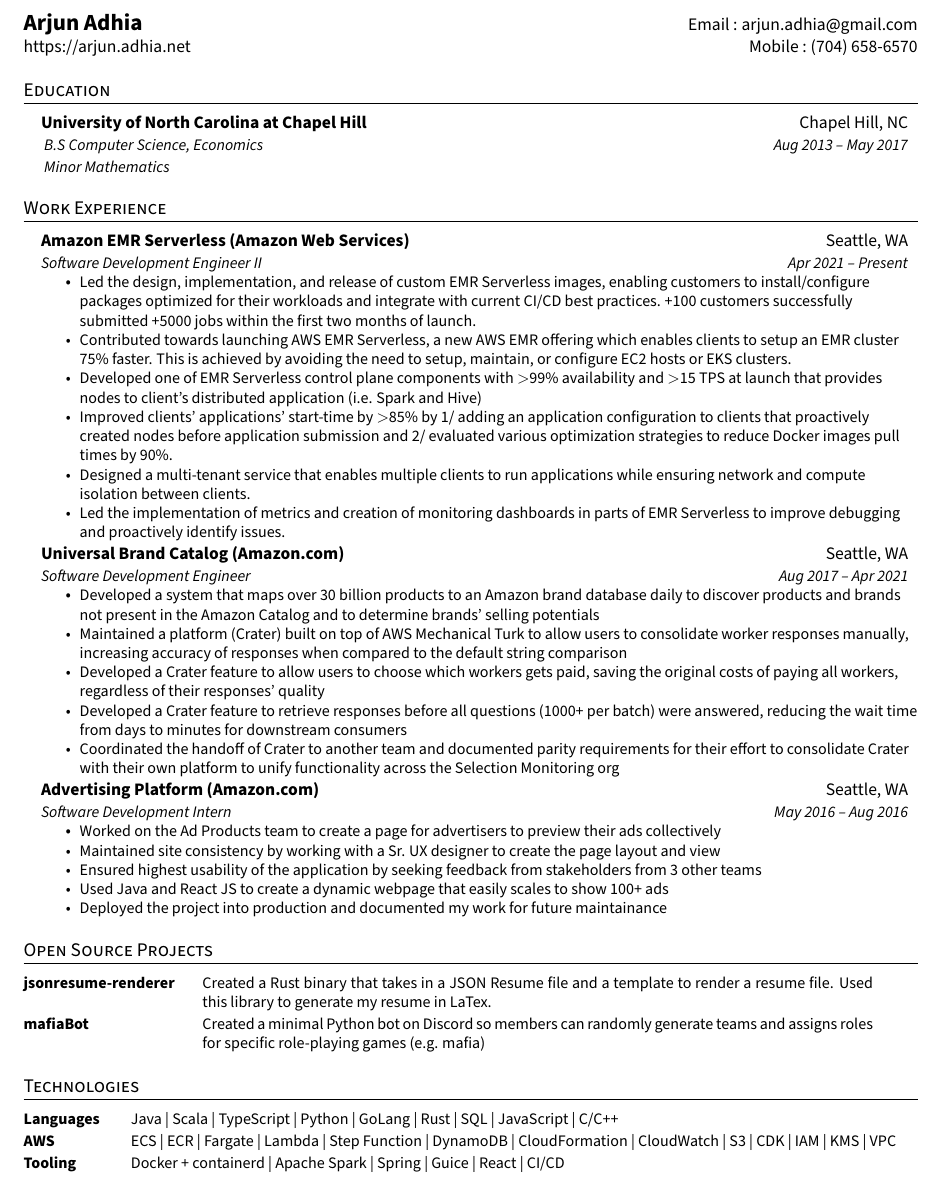
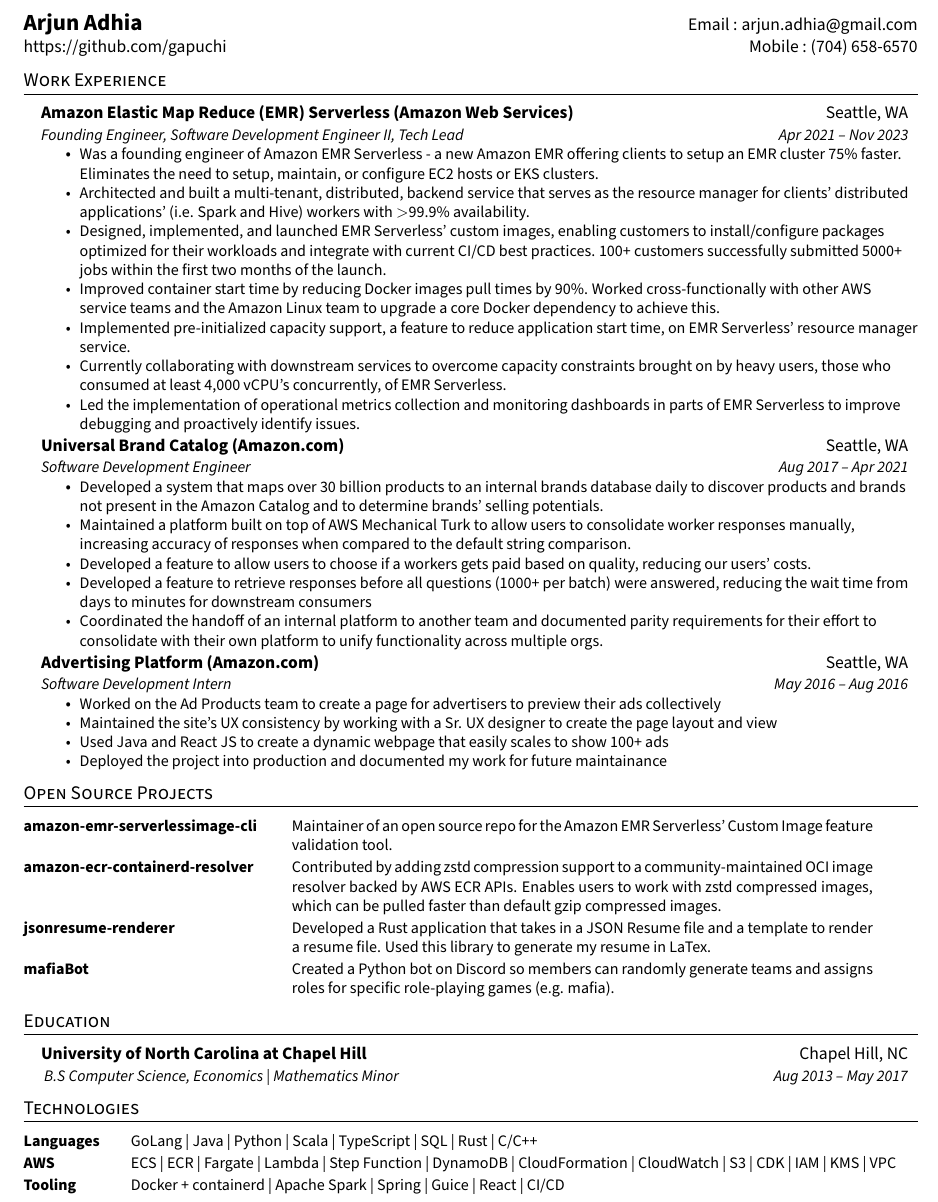
Before and after one commit to gapuchi/resume, a LaTeX CV (resume.tex): part of the page, cut so that both start at the same text. Compiled offline with pdfLaTeX.

Commit message:
Updated To Latest

```diff
--- a/resume.tex
+++ b/resume.tex
@@ -26,7 +26,7 @@
 
 % titlesec config
 \titleformat{\section}{
-\vspace{-4pt}\scshape\raggedright\large}{}{0em}{}[\color{black}\titlerule \vspace{-5pt}]
+\vspace{-10pt}\scshape\raggedright\large}{}{0em}{}[\color{black}\titlerule \vspace{-5pt}]
 
 % tabular config
 \setlength{\tabcolsep}{0in}
@@ -38,49 +38,40 @@
 \begin{document}
 
 \begin{tabular*}{\textwidth}{l@{\extracolsep{\fill}}r}
-\textbf{\href{https://arjun.adhia.net}{\Large Arjun Adhia}} & Email : \href{mailto:arjun.adhia@gmail.com}{arjun.adhia@gmail.com}\\
-\href{https://arjun.adhia.net}{https://arjun.adhia.net} & Mobile : (704) 658-6570 \\
+\textbf{\Large Arjun Adhia} & Email : \href{mailto:arjun.adhia@gmail.com}{arjun.adhia@gmail.com}\\
+\href{https://github.com/gapuchi}{https://github.com/gapuchi} & Mobile : (704) 658-6570 \\
 \end{tabular*}
-
-\section{Education}
-\begin{itemize}[leftmargin=0.15in, label={}]
-
-    \item\begin{tabular*}{0.97\textwidth}[t]{l@{\extracolsep{\fill}}r}\textbf{University of North Carolina at Chapel Hill} & Chapel Hill, NC\\\end{tabular*}
-    \item\begin{tabular*}{0.97\textwidth}[t]{l@{\extracolsep{\fill}}r}\textit{\small{  B.S Computer Science, Economics  }} &\textit{\small{  Aug 2013 -- May 2017  }}\\\end{tabular*}
-    \item\begin{tabular*}{0.97\textwidth}[t]{l@{\extracolsep{\fill}}r}\textit{\small{  Minor Mathematics  }} &\textit{\small{  }}\\\end{tabular*}
-
-\end{itemize}
 
 \section{Work Experience}
 \begin{itemize}[leftmargin=0.15in, label={}]
-    \item\begin{tabular*}{0.97\textwidth}[t]{l@{\extracolsep{\fill}}r}\textbf{Amazon EMR Serverless (Amazon Web Services)} & Seattle, WA\\\end{tabular*}
-    \item\begin{tabular*}{0.97\textwidth}[t]{l@{\extracolsep{\fill}}r}\textit{\small{Software Development Engineer II}} &\textit{\small{Apr 2021 -- Present }}\\\end{tabular*}
 
+    \item\begin{tabular*}{0.97\textwidth}[t]{l@{\extracolsep{\fill}}r}\textbf{Amazon Elastic Map Reduce (EMR) Serverless (Amazon Web Services)} & Seattle, WA\\\end{tabular*}
+    \item\begin{tabular*}{0.97\textwidth}[t]{l@{\extracolsep{\fill}}r}\textit{\small{Founding Engineer, Software Development Engineer II, Tech Lead}} &\textit{\small{Apr 2021 -- Nov 2023}}\\\end{tabular*}
     \begin{itemize}
-        \item\small{Led the design, implementation, and release of custom EMR Serverless images, enabling customers to install/configure packages optimized for their workloads and integrate with current CI/CD best practices. +100 customers successfully submitted +5000 jobs within the first two months of launch.}
-        \item\small{Contributed towards launching AWS EMR Serverless, a new AWS EMR offering which enables clients to setup an EMR cluster 75\% faster. This is achieved by avoiding the need to setup, maintain, or configure EC2 hosts or EKS clusters.}
-        \item\small{Developed one of EMR Serverless control plane components with $>$99\% availability and $>$15 TPS at launch that provides nodes to client's distributed application (i.e. Spark and Hive)}
-        \item\small{Improved clients' applications' start-time by $>$85\% by 1/ adding an application configuration to clients that proactively created nodes before application submission and 2/ evaluated various optimization strategies to reduce Docker images pull times by 90\%.}
-        \item\small{Designed a multi-tenant service that enables multiple clients to run applications while ensuring network and compute isolation between clients.}
-        \item\small{Led the implementation of metrics and creation of monitoring dashboards in parts of EMR Serverless to improve debugging and proactively identify issues.}
+        \item\small{Was a founding engineer of Amazon EMR Serverless - a new Amazon EMR offering clients to setup an EMR cluster 75\% faster. Eliminates the need to setup, maintain, or configure EC2 hosts or EKS clusters.}
+        \item\small{Architected and built a multi-tenant, distributed, backend service that serves as the resource manager for clients' distributed applications' (i.e. Spark and Hive) workers with $>$99.9\% availability.}
+        \item\small{Designed, implemented, and launched EMR Serverless' custom images, enabling customers to install/configure packages optimized for their workloads and integrate with current CI/CD best practices. 100+ customers successfully submitted 5000+ jobs within the first two months of the launch.}
+        \item\small{Improved container start time by reducing Docker images pull times by 90\%. Worked cross-functionally with other AWS service teams and the Amazon Linux team to upgrade a core Docker dependency to achieve this.}
+        \item\small{Implemented pre-initialized capacity support, a feature to reduce application start time, on EMR Serverless' resource manager service.}
+        \item\small{Currently collaborating with downstream services to overcome capacity constraints brought on by heavy users, those who consumed at least 4,000 vCPU's concurrently, of EMR Serverless.}
+        \item\small{Led the implementation of operational metrics collection and monitoring dashboards in parts of EMR Serverless to improve debugging and proactively identify issues.}
     \end{itemize}
+
     \item\begin{tabular*}{0.97\textwidth}[t]{l@{\extracolsep{\fill}}r}\textbf{Universal Brand Catalog (Amazon.com)} & Seattle, WA\\\end{tabular*}
-    \item\begin{tabular*}{0.97\textwidth}[t]{l@{\extracolsep{\fill}}r}\textit{\small{Software Development Engineer}} &\textit{\small{Aug 2017 -- Apr 2021 }}\\\end{tabular*}
+    \item\begin{tabular*}{0.97\textwidth}[t]{l@{\extracolsep{\fill}}r}\textit{\small{Software Development Engineer}} &\textit{\small{Aug 2017 -- Apr 2021}}\\\end{tabular*}
+    \begin{itemize}
+        \item\small{Developed a system that maps over 30 billion products to an internal brands database daily to discover products and brands not present in the Amazon Catalog and to determine brands' selling potentials.}
+        \item\small{Maintained a platform built on top of AWS Mechanical Turk to allow users to consolidate worker responses manually, increasing accuracy of responses when compared to the default string comparison.}
+        \item\small{Developed a feature to allow users to choose if a workers gets paid based on quality, reducing our users' costs.}
+        \item\small{Developed a feature to retrieve responses before all questions (1000+ per batch) were answered, reducing the wait time from days to minutes for downstream consumers}
+        \item\small{Coordinated the handoff of an internal platform to another team and documented parity requirements for their effort to consolidate with their own platform to unify functionality across multiple orgs.}
+    \end{itemize}
 
-    \begin{itemize}
-        \item\small{Developed a system that maps over 30 billion products to an Amazon brand database daily to discover products and brands not present in the Amazon Catalog and to determine brands’ selling potentials}
-        \item\small{Maintained a platform (Crater) built on top of AWS Mechanical Turk to allow users to consolidate worker responses manually, increasing accuracy of responses when compared to the default string comparison}
-        \item\small{Developed a Crater feature to allow users to choose which workers gets paid, saving the original costs of paying all workers, regardless of their responses’ quality}
-        \item\small{Developed a Crater feature to retrieve responses before all questions (1000+ per batch) were answered, reducing the wait time from days to minutes for downstream consumers}
-        \item\small{Coordinated the handoff of Crater to another team and documented parity requirements for their effort to consolidate Crater with their own platform to unify functionality across the Selection Monitoring org}
-    \end{itemize}
     \item\begin{tabular*}{0.97\textwidth}[t]{l@{\extracolsep{\fill}}r}\textbf{Advertising Platform (Amazon.com)} & Seattle, WA\\\end{tabular*}
-    \item\begin{tabular*}{0.97\textwidth}[t]{l@{\extracolsep{\fill}}r}\textit{\small{Software Development Intern}} &\textit{\small{May 2016 -- Aug 2016 }}\\\end{tabular*}
-
+    \item\begin{tabular*}{0.97\textwidth}[t]{l@{\extracolsep{\fill}}r}\textit{\small{Software Development Intern}} &\textit{\small{May 2016 -- Aug 2016}}\\\end{tabular*}
     \begin{itemize}
         \item\small{Worked on the Ad Products team to create a page for advertisers to preview their ads collectively}
-        \item\small{Maintained site consistency by working with a Sr. UX designer to create the page layout and view}
-        \item\small{Ensured highest usability of the application by seeking feedback from stakeholders from 3 other teams}
+        \item\small{Maintained the site's UX consistency by working with a Sr. UX designer to create the page layout and view}
         \item\small{Used Java and React JS to create a dynamic webpage that easily scales to show 100+ ads}
         \item\small{Deployed the project into production and documented my work for future maintainance}
     \end{itemize}
@@ -88,18 +79,24 @@
 \end{itemize}
 
 \section{Open Source Projects}
-\begin{tabular*}{\textwidth}{p{0.20\linewidth}p{0.75\linewidth}}
-    \small{\textbf{jsonresume-renderer}} & \small{Created a Rust binary that takes in a JSON Resume file and a template to render a resume file. Used this library to generate my resume in LaTex.}\\
-    \small{\textbf{mafiaBot}} & \small{Created a minimal Python bot on Discord so members can randomly generate teams and assigns roles for specific role-playing games (e.g. mafia)}\\
+\begin{tabular*}{\textwidth}{p{0.30\linewidth}p{0.65\linewidth}}
+    \small{\textbf{\href{https://github.com/awslabs/amazon-emr-serverless-image-cli}{amazon-emr-serverlessimage-cli}}} & \small{Maintainer of an open source repo for the Amazon EMR Serverless' Custom Image feature validation tool.}\\
+    \small{\textbf{\href{https://github.com/awslabs/amazon-ecr-containerd-resolver/pull/35}{amazon-ecr-containerd-resolver}}} & \small{Contributed by adding zstd compression support to a community-maintained OCI image resolver backed by AWS ECR APIs. Enables users to work with zstd compressed images, which can be pulled faster than default gzip compressed images.}\\
+    \small{\textbf{\href{https://github.com/gapuchi/jsonresume-renderer}{jsonresume-renderer}}} & \small{Developed a Rust application that takes in a JSON Resume file and a template to render a resume file. Used this library to generate my resume in LaTex.}\\
+    \small{\textbf{\href{https://github.com/gapuchi/mafiaBot}{mafiaBot}}} & \small{Created a Python bot on Discord so members can randomly generate teams and assigns roles for specific role-playing games (e.g. mafia).}\\
+\end{tabular*}
 
-\end{tabular*}
+\section{Education}
+\begin{itemize}[leftmargin=0.15in, label={}]
+    \item\begin{tabular*}{0.97\textwidth}[t]{l@{\extracolsep{\fill}}r}\textbf{University of North Carolina at Chapel Hill} & Chapel Hill, NC\\\end{tabular*}
+    \item\begin{tabular*}{0.97\textwidth}[t]{l@{\extracolsep{\fill}}r}\textit{\small{  B.S Computer Science, Economics | Mathematics Minor }} &\textit{\small{  Aug 2013 -- May 2017  }}\\\end{tabular*}
+\end{itemize}
 
 \section{Technologies}
 \begin{tabular*}{\textwidth}{p{0.12\linewidth}p{0.88\linewidth}}
-    \small{\textbf{Languages}} & \small{Java | Scala | TypeScript | Python | GoLang | Rust | SQL | JavaScript | C/C++}\\
+    \small{\textbf{Languages}} & \small{GoLang | Java | Python | Scala | TypeScript | SQL | Rust | C/C++}\\
     \small{\textbf{AWS}} & \small{ECS | ECR | Fargate | Lambda | Step Function | DynamoDB | CloudFormation | CloudWatch | S3 | CDK | IAM | KMS | VPC}\\
     \small{\textbf{Tooling}} & \small{Docker + containerd | Apache Spark | Spring | Guice | React | CI/CD}\\
-
 \end{tabular*}
 
 \end{document}
```
Also changed, not shown: 1 other file.
